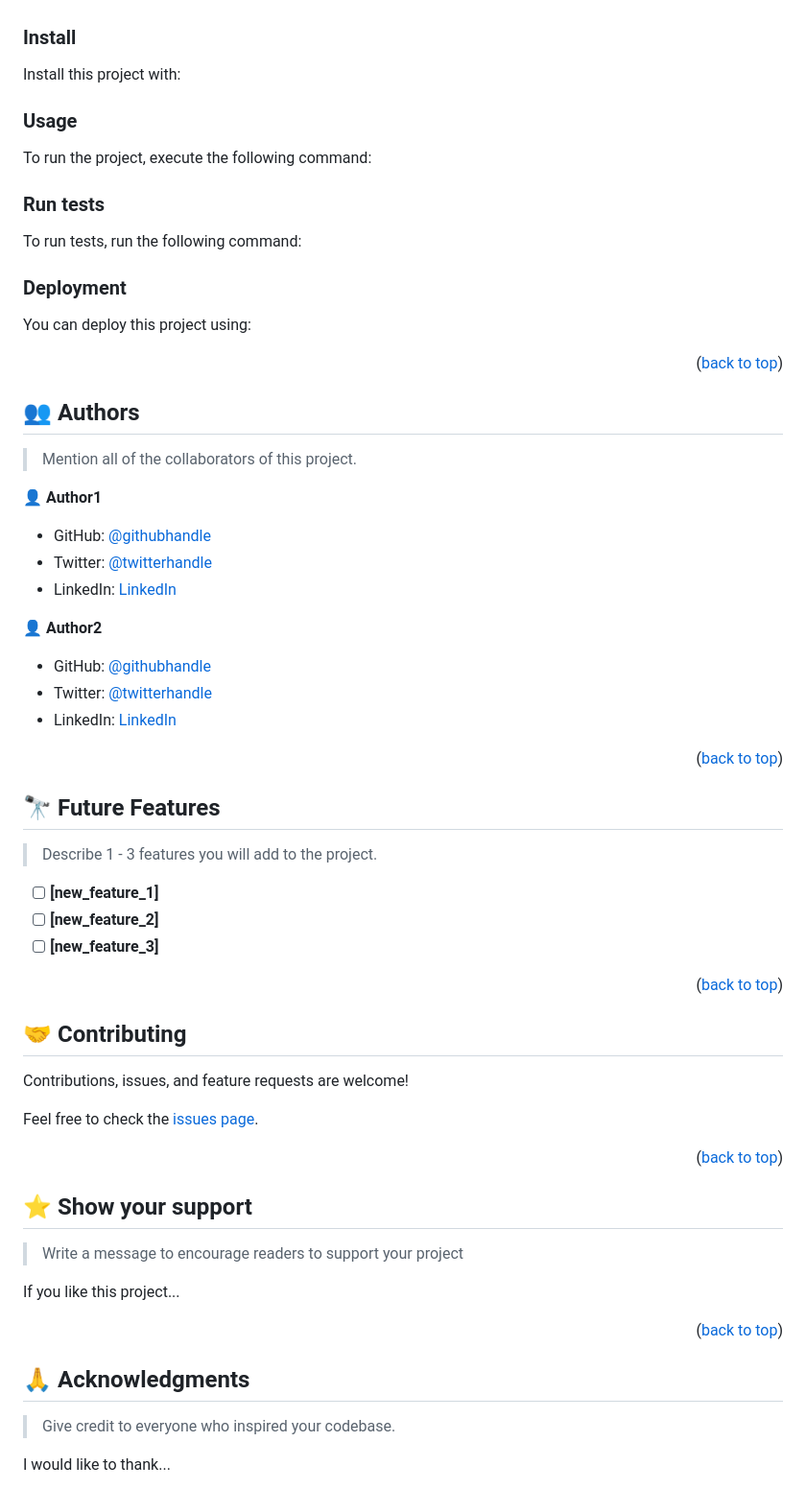
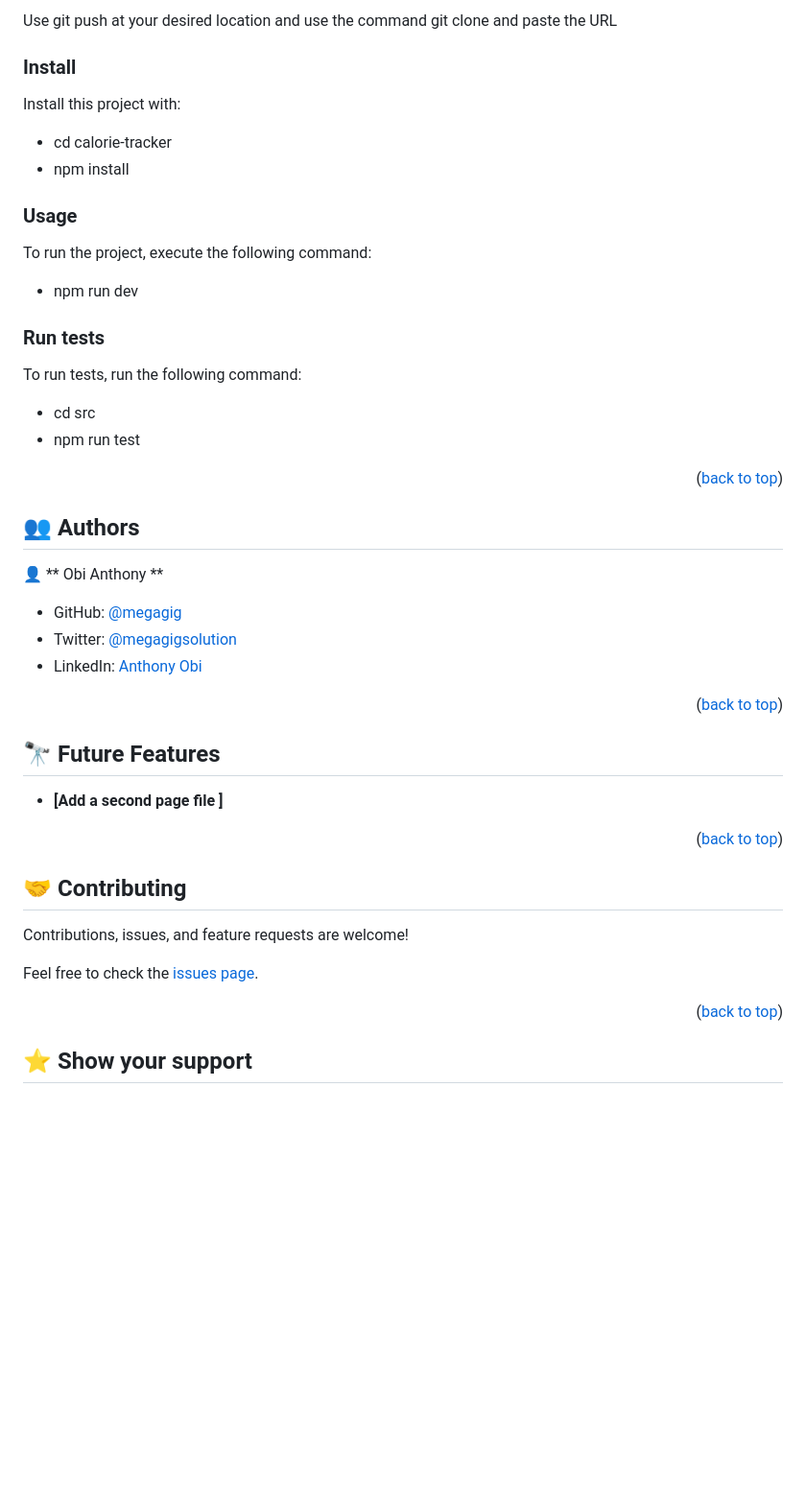
Before and after one commit to Turning-Point-Codes/FAQ-Accordion, a Markdown page: README.md, the part around one of its changes. Shown at 96% size. Drawn GitHub-style; blank space fills up the shorter version.

````diff
--- a/README.md
+++ b/README.md
@@ -147,78 +106,36 @@ Example commands:
 
-```sh
-  cd my-folder
-  git clone git@github.com:myaccount/my-project.git
-```
---->
+Use git push at your desired location and use the command git clone and paste the URL
 
 ### Install
 
 Install this project with:
 
-<!--
-Example command:
-
-```sh
-  cd my-project
-  gem install
-```
---->
+- cd calorie-tracker
+- npm install
 
 ### Usage
 
 To run the project, execute the following command:
 
-<!--
-Example command:
-
-```sh
-  rails server
-```
---->
+- npm run dev
 
 ### Run tests
 
 To run tests, run the following command:
 
-<!--
-Example command:
-
-```sh
-  bin/rails test test/models/article_test.rb
-```
---->
-
-### Deployment
-
-You can deploy this project using:
-
-<!--
-Example:
-
-```sh
-
-```
- -->
-
+- cd src
+- npm run test
 <p align="right">(<a href="#readme-top">back to top</a>)</p>
 
 <!-- AUTHORS -->
 
 ## 👥 Authors <a name="authors"></a>
 
-> Mention all of the collaborators of this project.
+👤 ** Obi Anthony **
 
-👤 **Author1**
-
-- GitHub: [@githubhandle](https://github.com/githubhandle)
-- Twitter: [@twitterhandle](https://twitter.com/twitterhandle)
-- LinkedIn: [LinkedIn](https://linkedin.com/in/linkedinhandle)
-
-👤 **Author2**
-
-- GitHub: [@githubhandle](https://github.com/githubhandle)
-- Twitter: [@twitterhandle](https://twitter.com/twitterhandle)
-- LinkedIn: [LinkedIn](https://linkedin.com/in/linkedinhandle)
+- GitHub: [@megagig](https://github.com/megagig)
+- Twitter: [@megagigsolution](https://twitter.com/megagigsolution)
+- LinkedIn: [Anthony Obi](https://www.linkedin.com/in/obi-anthony-440a1430/)
 
 <p align="right">(<a href="#readme-top">back to top</a>)</p>
 
@@ -226,11 +143,7 @@ Example:
 
 ## 🔭 Future Features <a name="future-features"></a>
 
-> Describe 1 - 3 features you will add to the project.
-
-- [ ] **[new_feature_1]**
-- [ ] **[new_feature_2]**
-- [ ] **[new_feature_3]**
+- **[Add a second page file ]**
 
 <p align="right">(<a href="#readme-top">back to top</a>)</p>
 
@@ -248,17 +161,3 @@ Feel free to check the [issues page](../../issues/).
 
 ## ⭐️ Show your support <a name="support"></a>
 
-> Write a message to encourage readers to support your project
-
-If you like this project...
-
-<p align="right">(<a href="#readme-top">back to top</a>)</p>
-
-<!-- ACKNOWLEDGEMENTS -->
-
-## 🙏 Acknowledgments <a name="acknowledgements"></a>
-
-> Give credit to everyone who inspired your codebase.
-
-I would like to thank...
-
````
Also changed, not shown: other parts of README.md (+34 -101 lines).
